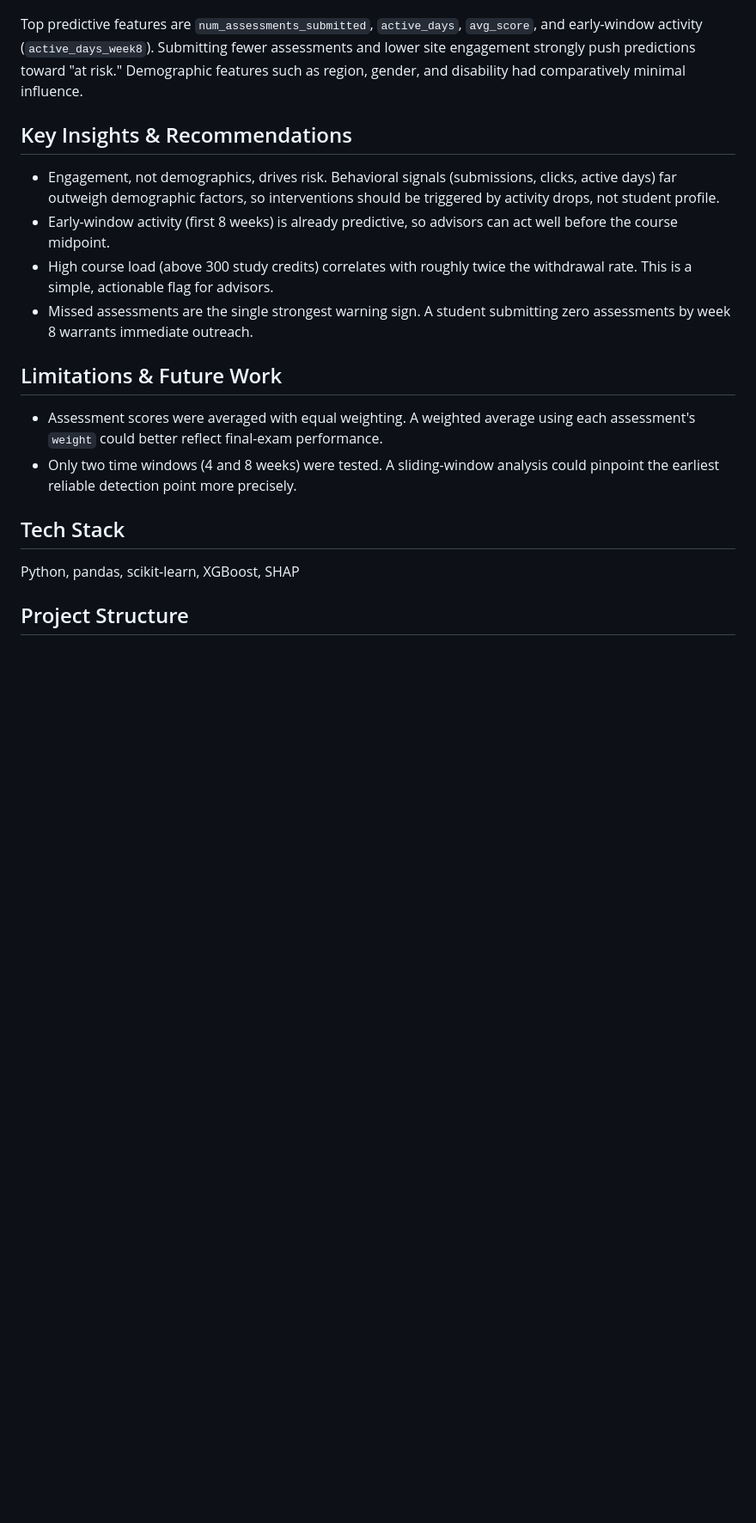
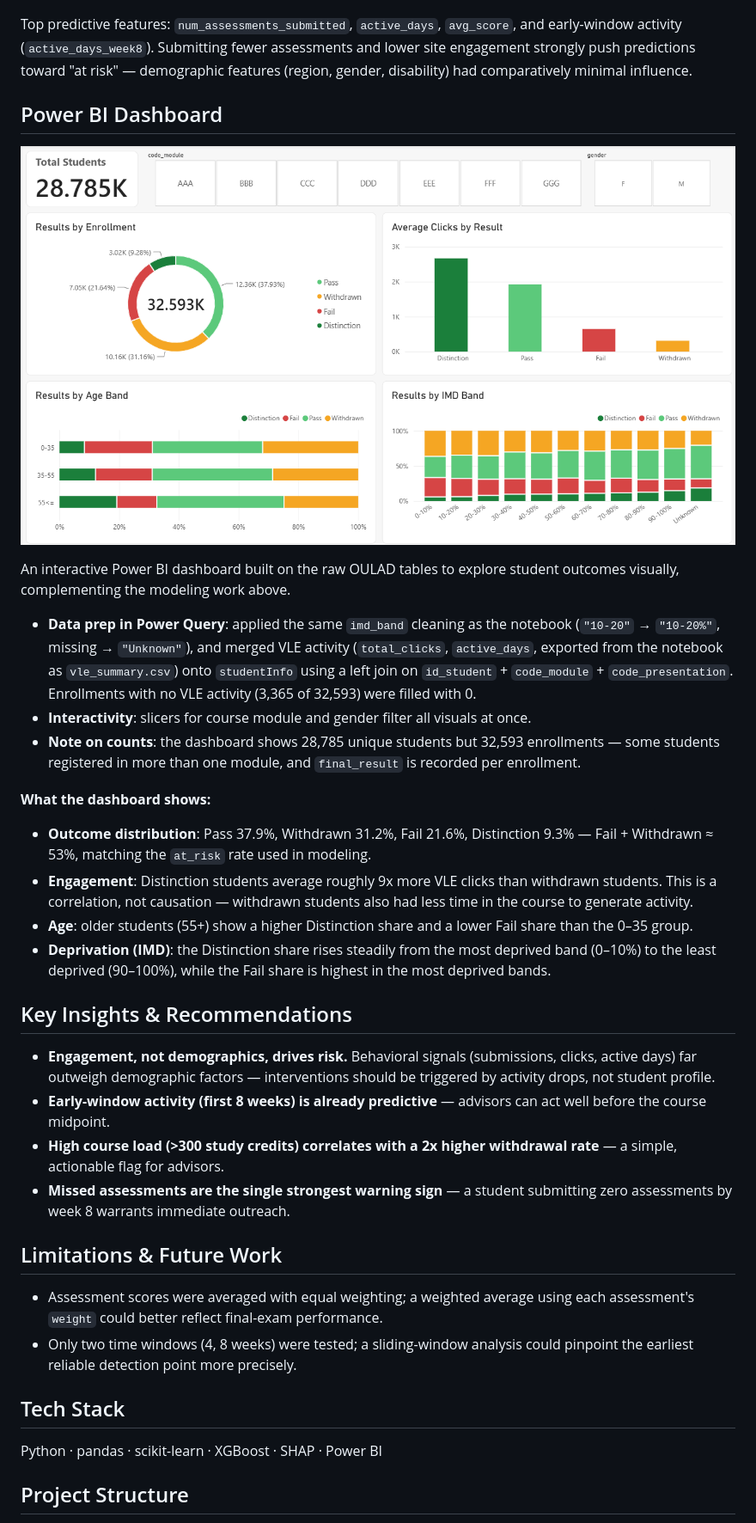
Before and after one commit to raghadsulimanalb-dotcom/early-risk-detection-oulad, a Markdown page: README.md, the part around one of its changes. Shown at 86% size. GitHub-like rendering; pictures changed too: dashboard/dashboard.png (added); blank space fills up the shorter version.

Commit message:
Add Power BI dashboard

```diff
--- a/README.md
+++ b/README.md
@@ -50,22 +39,38 @@ The early model performs meaningfully above random guessing, confirming that act
 
 ![SHAP summary plot](shap_summary.png)
 
-Top predictive features are `num_assessments_submitted`, `active_days`, `avg_score`, and early-window activity (`active_days_week8`). Submitting fewer assessments and lower site engagement strongly push predictions toward "at risk." Demographic features such as region, gender, and disability had comparatively minimal influence.
+Top predictive features: `num_assessments_submitted`, `active_days`, `avg_score`, and early-window activity (`active_days_week8`). Submitting fewer assessments and lower site engagement strongly push predictions toward "at risk" — demographic features (region, gender, disability) had comparatively minimal influence.
+
+## Power BI Dashboard
+
+![Power BI Dashboard](dashboard/dashboard.png)
+
+An interactive Power BI dashboard built on the raw OULAD tables to explore student outcomes visually, complementing the modeling work above.
+
+- **Data prep in Power Query**: applied the same `imd_band` cleaning as the notebook (`"10-20"` → `"10-20%"`, missing → `"Unknown"`), and merged VLE activity (`total_clicks`, `active_days`, exported from the notebook as `vle_summary.csv`) onto `studentInfo` using a left join on `id_student` + `code_module` + `code_presentation`. Enrollments with no VLE activity (3,365 of 32,593) were filled with 0.
+- **Interactivity**: slicers for course module and gender filter all visuals at once.
+- **Note on counts**: the dashboard shows 28,785 unique students but 32,593 enrollments — some students registered in more than one module, and `final_result` is recorded per enrollment.
+
+**What the dashboard shows:**
+- **Outcome distribution**: Pass 37.9%, Withdrawn 31.2%, Fail 21.6%, Distinction 9.3% — Fail + Withdrawn ≈ 53%, matching the `at_risk` rate used in modeling.
+- **Engagement**: Distinction students average roughly 9x more VLE clicks than withdrawn students. This is a correlation, not causation — withdrawn students also had less time in the course to generate activity.
+- **Age**: older students (55+) show a higher Distinction share and a lower Fail share than the 0–35 group.
+- **Deprivation (IMD)**: the Distinction share rises steadily from the most deprived band (0–10%) to the least deprived (90–100%), while the Fail share is highest in the most deprived bands.
 
 ## Key Insights & Recommendations
 
-- Engagement, not demographics, drives risk. Behavioral signals (submissions, clicks, active days) far outweigh demographic factors, so interventions should be triggered by activity drops, not student profile.
-- Early-window activity (first 8 weeks) is already predictive, so advisors can act well before the course midpoint.
-- High course load (above 300 study credits) correlates with roughly twice the withdrawal rate. This is a simple, actionable flag for advisors.
-- Missed assessments are the single strongest warning sign. A student submitting zero assessments by week 8 warrants immediate outreach.
+- **Engagement, not demographics, drives risk.** Behavioral signals (submissions, clicks, active days) far outweigh demographic factors — interventions should be triggered by activity drops, not student profile.
+- **Early-window activity (first 8 weeks) is already predictive** — advisors can act well before the course midpoint.
+- **High course load (>300 study credits) correlates with a 2x higher withdrawal rate** — a simple, actionable flag for advisors.
+- **Missed assessments are the single strongest warning sign** — a student submitting zero assessments by week 8 warrants immediate outreach.
 
 ## Limitations & Future Work
 
-- Assessment scores were averaged with equal weighting. A weighted average using each assessment's `weight` could better reflect final-exam performance.
-- Only two time windows (4 and 8 weeks) were tested. A sliding-window analysis could pinpoint the earliest reliable detection point more precisely.
+- Assessment scores were averaged with equal weighting; a weighted average using each assessment's `weight` could better reflect final-exam performance.
+- Only two time windows (4, 8 weeks) were tested; a sliding-window analysis could pinpoint the earliest reliable detection point more precisely.
 
 ## Tech Stack
 
-Python, pandas, scikit-learn, XGBoost, SHAP
+Python · pandas · scikit-learn · XGBoost · SHAP · Power BI
 
 ## Project Structure
```
Also changed, not shown: other parts of README.md (+24 -30 lines), 3 other files.
